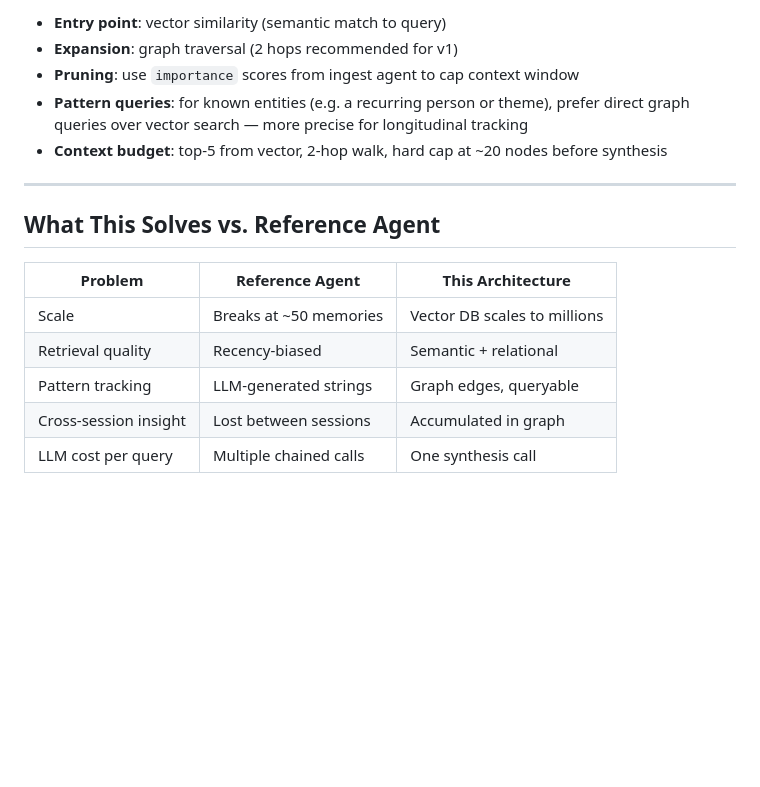
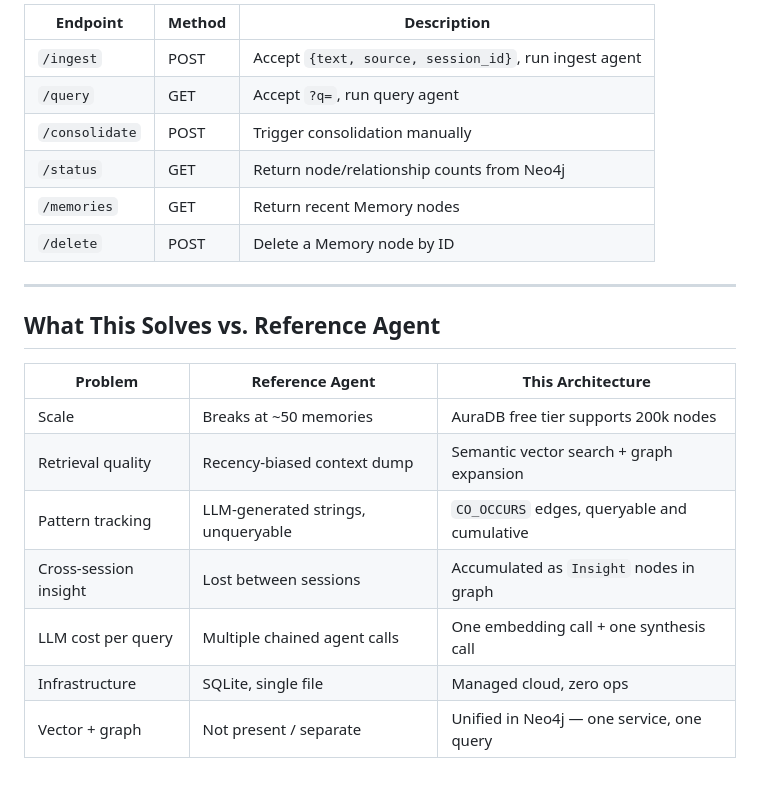
Before and after one commit to BenDundee/mentat, a Markdown page: docs/long-term-memory.md, the part around one of its changes. Rendered like a GitHub page; blank space fills up the shorter version.

```diff
--- a/docs/long-term-memory.md
+++ b/docs/long-term-memory.md
@@ -80,9 +148,12 @@ Consolidation is where the graph becomes more valuable over time. The structure
 
-- **Entry point**: vector similarity (semantic match to query)
-- **Expansion**: graph traversal (2 hops recommended for v1)
-- **Pruning**: use `importance` scores from ingest agent to cap context window
-- **Pattern queries**: for known entities (e.g. a recurring person or theme), prefer direct graph queries over vector search — more precise for longitudinal tracking
-- **Context budget**: top-5 from vector, 2-hop walk, hard cap at ~20 nodes before synthesis
+| Endpoint | Method | Description |
+|---|---|---|
+| `/ingest` | POST | Accept `{text, source, session_id}`, run ingest agent |
+| `/query` | GET | Accept `?q=`, run query agent |
+| `/consolidate` | POST | Trigger consolidation manually |
+| `/status` | GET | Return node/relationship counts from Neo4j |
+| `/memories` | GET | Return recent Memory nodes |
+| `/delete` | POST | Delete a Memory node by ID |
 
 ---
 
@@ -90,8 +161,10 @@ Consolidation is where the graph becomes more valuable over time. The structure
 
 | Problem | Reference Agent | This Architecture |
 |---|---|---|
-| Scale | Breaks at ~50 memories | Vector DB scales to millions |
-| Retrieval quality | Recency-biased | Semantic + relational |
-| Pattern tracking | LLM-generated strings | Graph edges, queryable |
-| Cross-session insight | Lost between sessions | Accumulated in graph |
-| LLM cost per query | Multiple chained calls | One synthesis call |
+| Scale | Breaks at ~50 memories | AuraDB free tier supports 200k nodes |
+| Retrieval quality | Recency-biased context dump | Semantic vector search + graph expansion |
+| Pattern tracking | LLM-generated strings, unqueryable | `CO_OCCURS` edges, queryable and cumulative |
+| Cross-session insight | Lost between sessions | Accumulated as `Insight` nodes in graph |
+| LLM cost per query | Multiple chained agent calls | One embedding call + one synthesis call |
+| Infrastructure | SQLite, single file | Managed cloud, zero ops |
+| Vector + graph | Not present / separate | Unified in Neo4j — one service, one query |
```
Also changed, not shown: other parts of docs/long-term-memory.md (+114 -46 lines).
